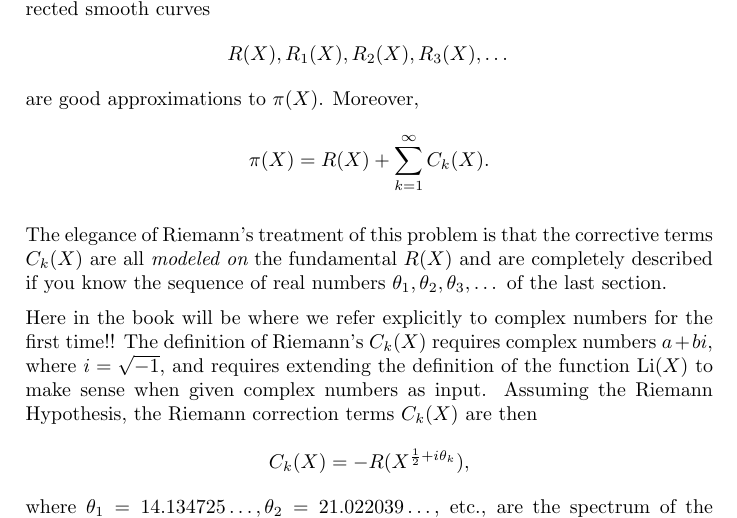
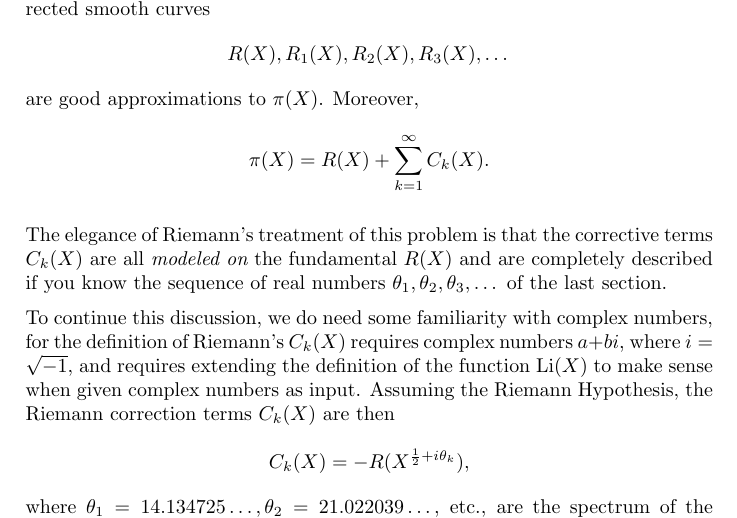
Before and after one commit to williamstein/rh, a LaTeX thesis (rh/rh.tex): part of page 119 of 135, cut so that both start at the same text. Compiled offline with pdfLaTeX.

Commit message:
auto-commit

```diff
--- a/rh/rh.tex
+++ b/rh/rh.tex
@@ -3893,8 +3893,7 @@ $R(X)$ and are completely described if you know the sequence of real
 numbers $\theta_1, \theta_2, \theta_3,\dots$ of the last section.
 
 
-Here in the book will be where we refer explicitly to complex numbers
-for the first time!!  The definition of Riemann's $C_k(X)$ requires
+To continue this discussion, we do need some familiarity with complex numbers, for the definition of Riemann's $C_k(X)$ requires
 complex numbers $a+bi$, where $i=\sqrt{-1}$, and requires extending
 the definition of the function $\Li(X)$ to make sense when given
 complex numbers as input.  Assuming the \RH{}, the Riemann correction
```
